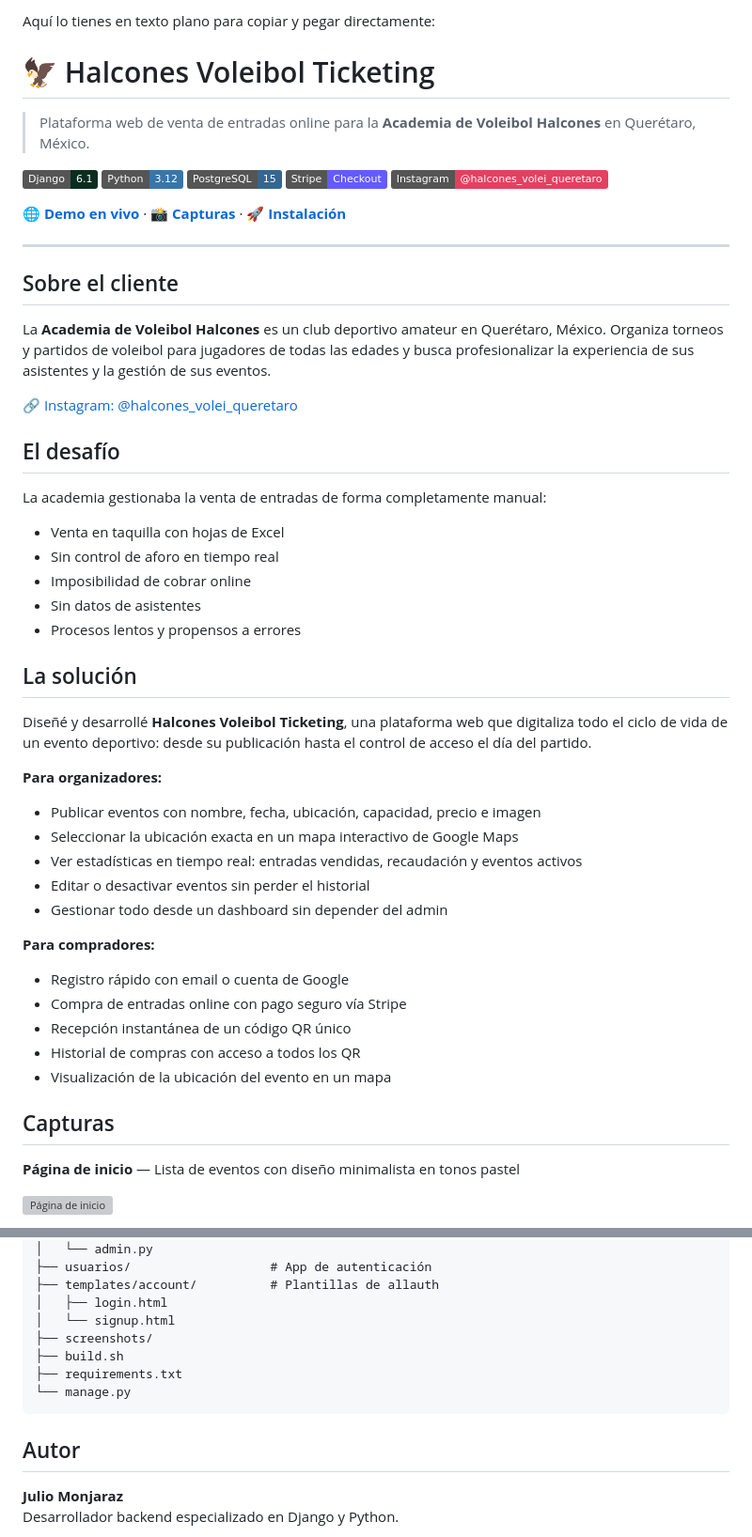
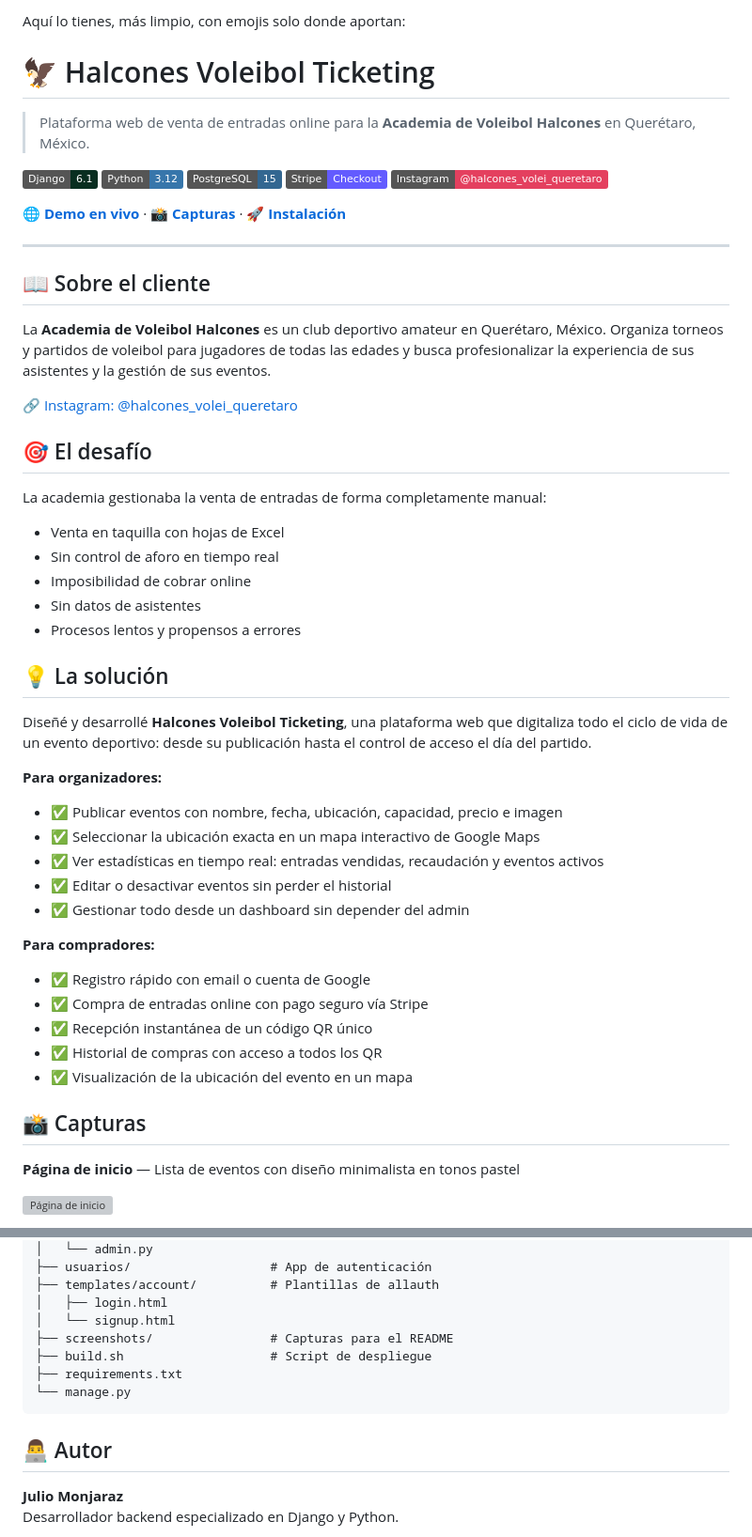
Before and after one commit to JulsMonjaraz/ticketing-django, a Markdown page: README.md, 2 parts joined by grey strips. Shown at 94% size. Drawn GitHub-style; badges without logos; grey boxes are pictures that could not be loaded.

Commit message:
README limpio y profesional actualizado

````diff
--- a/README.md
+++ b/README.md
@@ -1,4 +1,4 @@
-Aquí lo tienes en texto plano para copiar y pegar directamente:
+Aquí lo tienes, más limpio, con emojis solo donde aportan:
 
 # 🦅 Halcones Voleibol Ticketing
 
@@ -14,13 +14,13 @@ Aquí lo tienes en texto plano para copiar y pegar directamente:
 
 ---
 
-## Sobre el cliente
+## 📖 Sobre el cliente
 
 La **Academia de Voleibol Halcones** es un club deportivo amateur en Querétaro, México. Organiza torneos y partidos de voleibol para jugadores de todas las edades y busca profesionalizar la experiencia de sus asistentes y la gestión de sus eventos.
 
 🔗 [Instagram: @halcones_volei_queretaro](https://www.instagram.com/halcones_volei_queretaro/)
 
-## El desafío
+## 🎯 El desafío
 
 La academia gestionaba la venta de entradas de forma completamente manual:
 
@@ -30,27 +30,27 @@ La academia gestionaba la venta de entradas de forma completamente manual:
 - Sin datos de asistentes
 - Procesos lentos y propensos a errores
 
-## La solución
+## 💡 La solución
 
 Diseñé y desarrollé **Halcones Voleibol Ticketing**, una plataforma web que digitaliza todo el ciclo de vida de un evento deportivo: desde su publicación hasta el control de acceso el día del partido.
 
 **Para organizadores:**
 
-- Publicar eventos con nombre, fecha, ubicación, capacidad, precio e imagen
-- Seleccionar la ubicación exacta en un mapa interactivo de Google Maps
-- Ver estadísticas en tiempo real: entradas vendidas, recaudación y eventos activos
-- Editar o desactivar eventos sin perder el historial
-- Gestionar todo desde un dashboard sin depender del admin
+- ✅ Publicar eventos con nombre, fecha, ubicación, capacidad, precio e imagen
+- ✅ Seleccionar la ubicación exacta en un mapa interactivo de Google Maps
+- ✅ Ver estadísticas en tiempo real: entradas vendidas, recaudación y eventos activos
+- ✅ Editar o desactivar eventos sin perder el historial
+- ✅ Gestionar todo desde un dashboard sin depender del admin
 
 **Para compradores:**
 
-- Registro rápido con email o cuenta de Google
-- Compra de entradas online con pago seguro vía Stripe
-- Recepción instantánea de un código QR único
-- Historial de compras con acceso a todos los QR
-- Visualización de la ubicación del evento en un mapa
+- ✅ Registro rápido con email o cuenta de Google
+- ✅ Compra de entradas online con pago seguro vía Stripe
+- ✅ Recepción instantánea de un código QR único
+- ✅ Historial de compras con acceso a todos los QR
+- ✅ Visualización de la ubicación del evento en un mapa
 
-## Capturas
+## 📸 Capturas
 
 **Página de inicio** — Lista de eventos con diseño minimalista en tonos pastel
 
@@ -218,13 +218,13 @@ ticketing/
 ├── templates/account/          # Plantillas de allauth
 │   ├── login.html
 │   └── signup.html
-├── screenshots/
-├── build.sh
+├── screenshots/                # Capturas para el README
+├── build.sh                    # Script de despliegue
 ├── requirements.txt
 └── manage.py
 ```
 
-## Autor
+## 👨‍💻 Autor
 
 **Julio Monjaraz**
 Desarrollador backend especializado en Django y Python.
````
Also changed, not shown: other parts of README.md (+8 -8 lines).
